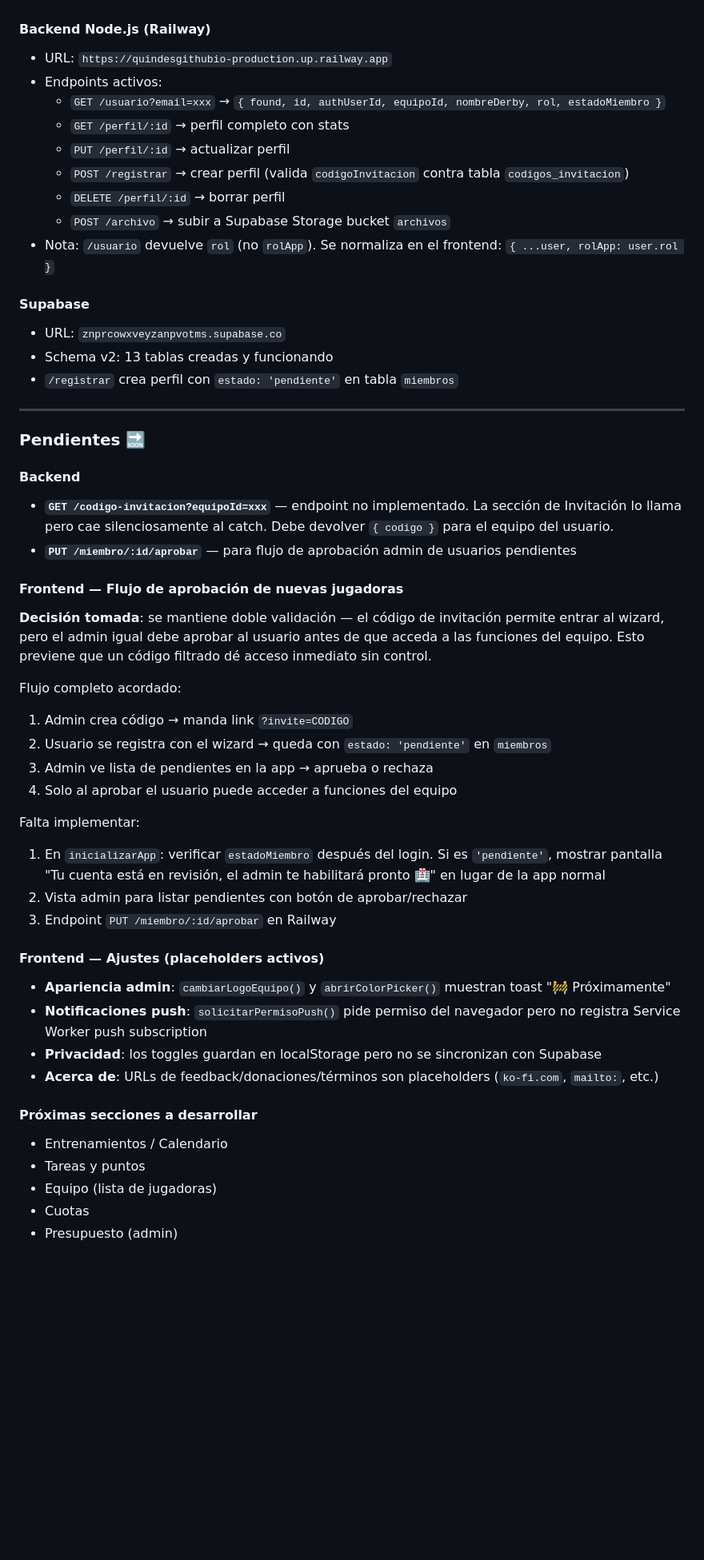
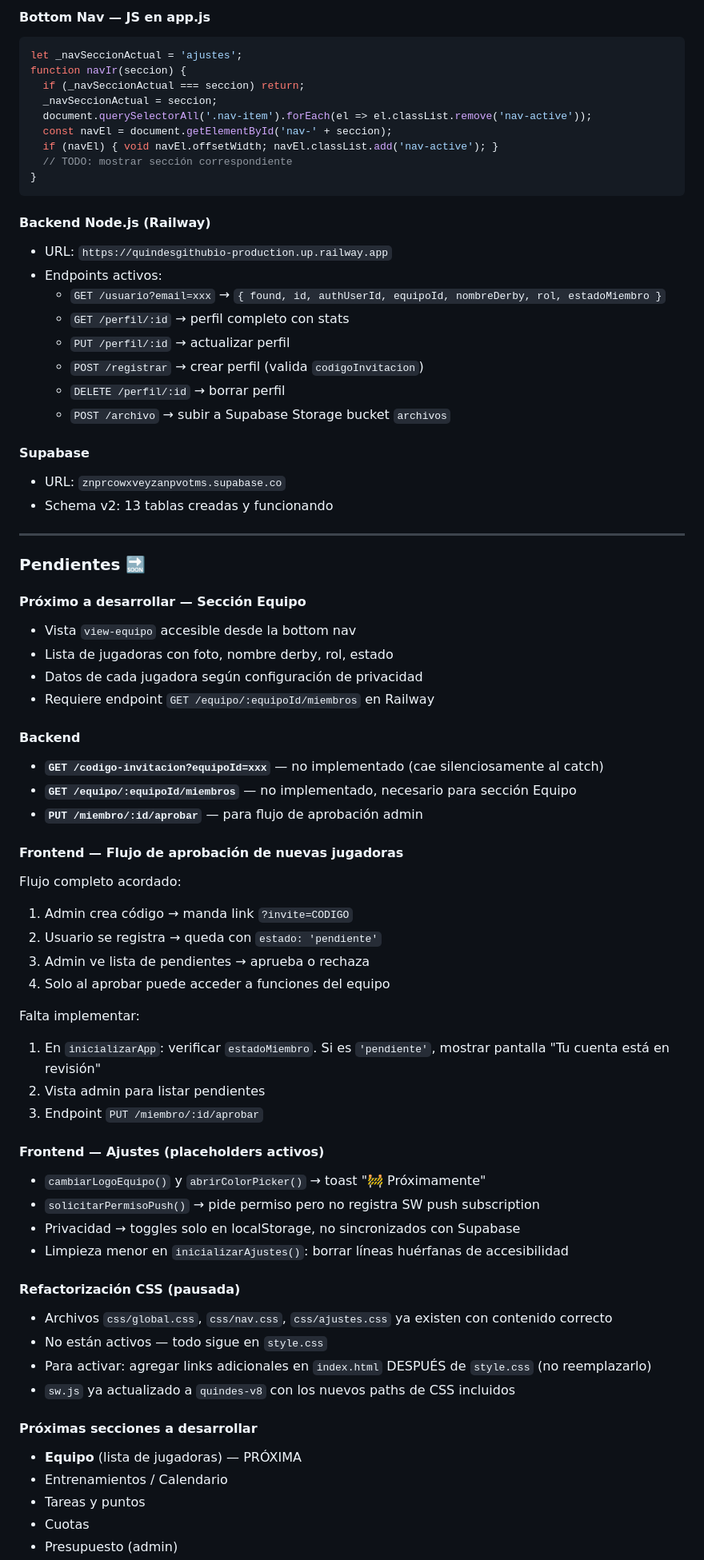
Before and after one commit to quindesvolcanicosrd-sys/quindes.github.io, a Markdown page: quindes-schema-reference.md, the part around one of its changes. Shown at 80% size. Drawn GitHub-style; blank space fills up the shorter version.

````diff
--- a/quindes-schema-reference.md
+++ b/quindes-schema-reference.md
@@ -85,3 +142,15 @@ Cuando hay que modificar `app.js`, `index.html`, `style.css` o cualquier archivo
+#### Bottom Nav — JS en app.js
+```javascript
+let _navSeccionActual = 'ajustes';
+function navIr(seccion) {
+  if (_navSeccionActual === seccion) return;
+  _navSeccionActual = seccion;
+  document.querySelectorAll('.nav-item').forEach(el => el.classList.remove('nav-active'));
+  const navEl = document.getElementById('nav-' + seccion);
+  if (navEl) { void navEl.offsetWidth; navEl.classList.add('nav-active'); }
+  // TODO: mostrar sección correspondiente
+}
+```
 
 #### Backend Node.js (Railway)
 - URL: `https://quindesgithubio-production.up.railway.app`
@@ -89,47 +158,56 @@ Cuando hay que modificar `app.js`, `index.html`, `style.css` o cualquier archivo
   - `GET /usuario?email=xxx` → `{ found, id, authUserId, equipoId, nombreDerby, rol, estadoMiembro }`
   - `GET /perfil/:id` → perfil completo con stats
   - `PUT /perfil/:id` → actualizar perfil
-  - `POST /registrar` → crear perfil (valida `codigoInvitacion` contra tabla `codigos_invitacion`)
+  - `POST /registrar` → crear perfil (valida `codigoInvitacion`)
   - `DELETE /perfil/:id` → borrar perfil
   - `POST /archivo` → subir a Supabase Storage bucket `archivos`
-- Nota: `/usuario` devuelve `rol` (no `rolApp`). Se normaliza en el frontend: `{ ...user, rolApp: user.rol }`
 
 #### Supabase
 - URL: `znprcowxveyzanpvotms.supabase.co`
 - Schema v2: 13 tablas creadas y funcionando
-- `/registrar` crea perfil con `estado: 'pendiente'` en tabla `miembros`
 
 ---
 
 ### Pendientes 🔜
 
+#### Próximo a desarrollar — Sección Equipo
+- Vista `view-equipo` accesible desde la bottom nav
+- Lista de jugadoras con foto, nombre derby, rol, estado
+- Datos de cada jugadora según configuración de privacidad
+- Requiere endpoint `GET /equipo/:equipoId/miembros` en Railway
+
 #### Backend
-- **`GET /codigo-invitacion?equipoId=xxx`** — endpoint no implementado. La sección de Invitación lo llama pero cae silenciosamente al catch. Debe devolver `{ codigo }` para el equipo del usuario.
-- **`PUT /miembro/:id/aprobar`** — para flujo de aprobación admin de usuarios pendientes
+- **`GET /codigo-invitacion?equipoId=xxx`** — no implementado (cae silenciosamente al catch)
+- **`GET /equipo/:equipoId/miembros`** — no implementado, necesario para sección Equipo
+- **`PUT /miembro/:id/aprobar`** — para flujo de aprobación admin
 
 #### Frontend — Flujo de aprobación de nuevas jugadoras
-**Decisión tomada**: se mantiene doble validación — el código de invitación permite entrar al wizard, pero el admin igual debe aprobar al usuario antes de que acceda a las funciones del equipo. Esto previene que un código filtrado dé acceso inmediato sin control.
-
 Flujo completo acordado:
 1. Admin crea código → manda link `?invite=CODIGO`
-2. Usuario se registra con el wizard → queda con `estado: 'pendiente'` en `miembros`
-3. Admin ve lista de pendientes en la app → aprueba o rechaza
-4. Solo al aprobar el usuario puede acceder a funciones del equipo
+2. Usuario se registra → queda con `estado: 'pendiente'`
+3. Admin ve lista de pendientes → aprueba o rechaza
+4. Solo al aprobar puede acceder a funciones del equipo
 
 Falta implementar:
-1. En `inicializarApp`: verificar `estadoMiembro` después del login. Si es `'pendiente'`, mostrar pantalla "Tu cuenta está en revisión, el admin te habilitará pronto 🏥" en lugar de la app normal
-2. Vista admin para listar pendientes con botón de aprobar/rechazar
-3. Endpoint `PUT /miembro/:id/aprobar` en Railway
+1. En `inicializarApp`: verificar `estadoMiembro`. Si es `'pendiente'`, mostrar pantalla "Tu cuenta está en revisión"
+2. Vista admin para listar pendientes
+3. Endpoint `PUT /miembro/:id/aprobar`
 
 #### Frontend — Ajustes (placeholders activos)
-- **Apariencia admin**: `cambiarLogoEquipo()` y `abrirColorPicker()` muestran toast "🚧 Próximamente"
-- **Notificaciones push**: `solicitarPermisoPush()` pide permiso del navegador pero no registra Service Worker push subscription
-- **Privacidad**: los toggles guardan en localStorage pero no se sincronizan con Supabase
-- **Acerca de**: URLs de feedback/donaciones/términos son placeholders (`ko-fi.com`, `mailto:`, etc.)
+- `cambiarLogoEquipo()` y `abrirColorPicker()` → toast "🚧 Próximamente"
+- `solicitarPermisoPush()` → pide permiso pero no registra SW push subscription
+- Privacidad → toggles solo en localStorage, no sincronizados con Supabase
+- Limpieza menor en `inicializarAjustes()`: borrar líneas huérfanas de accesibilidad
+
+#### Refactorización CSS (pausada)
+- Archivos `css/global.css`, `css/nav.css`, `css/ajustes.css` ya existen con contenido correcto
+- No están activos — todo sigue en `style.css`
+- Para activar: agregar links adicionales en `index.html` DESPUÉS de `style.css` (no reemplazarlo)
+- `sw.js` ya actualizado a `quindes-v8` con los nuevos paths de CSS incluidos
 
 #### Próximas secciones a desarrollar
+- **Equipo** (lista de jugadoras) — PRÓXIMA
 - Entrenamientos / Calendario
 - Tareas y puntos
-- Equipo (lista de jugadoras)
 - Cuotas
 - Presupuesto (admin)
````
Also changed, not shown: other parts of quindes-schema-reference.md (+81 -93 lines).
